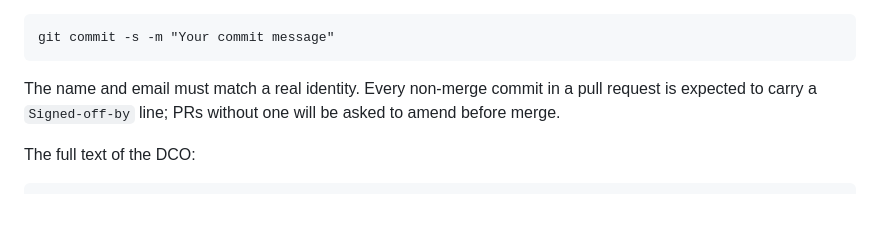
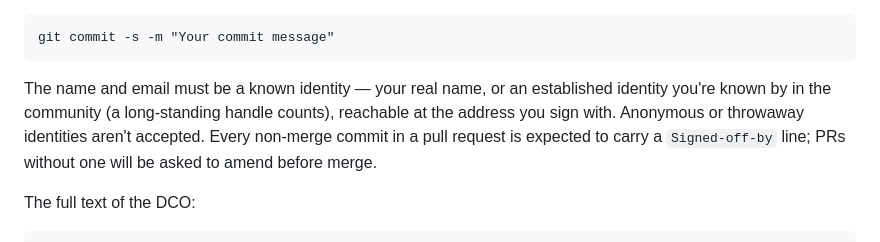
Before and after one commit to open-agent-ai-security/observra, a Markdown page: CONTRIBUTING.md, the part around the change. Drawn GitHub-style; blank space fills up the shorter version.

Commit message:
docs: adopt GCC-style known-identity wording for DCO sign-off
Replaces the unverifiable "real identity" requirement with the
established-identity standard (Linux kernel / GCC precedent): a legal
name or a long-standing community identity, reachable at the sign-off
address. Anonymous and throwaway contributions remain excluded.

Co-Authored-By: Claude Fable 5 <noreply@anthropic.com>
Signed-off-by: Steve Wilson <steve.wilson@exabeam.com>

````diff
--- a/CONTRIBUTING.md
+++ b/CONTRIBUTING.md
@@ -106,9 +106,11 @@ Git adds it for you with the `-s` flag:
 git commit -s -m "Your commit message"
 ```
 
-The name and email must match a real identity. Every non-merge commit in a pull
-request is expected to carry a `Signed-off-by` line; PRs without one will be
-asked to amend before merge.
+The name and email must be a known identity — your real name, or an established
+identity you're known by in the community (a long-standing handle counts),
+reachable at the address you sign with. Anonymous or throwaway identities aren't
+accepted. Every non-merge commit in a pull request is expected to carry a
+`Signed-off-by` line; PRs without one will be asked to amend before merge.
 
 The full text of the DCO:
 
````
